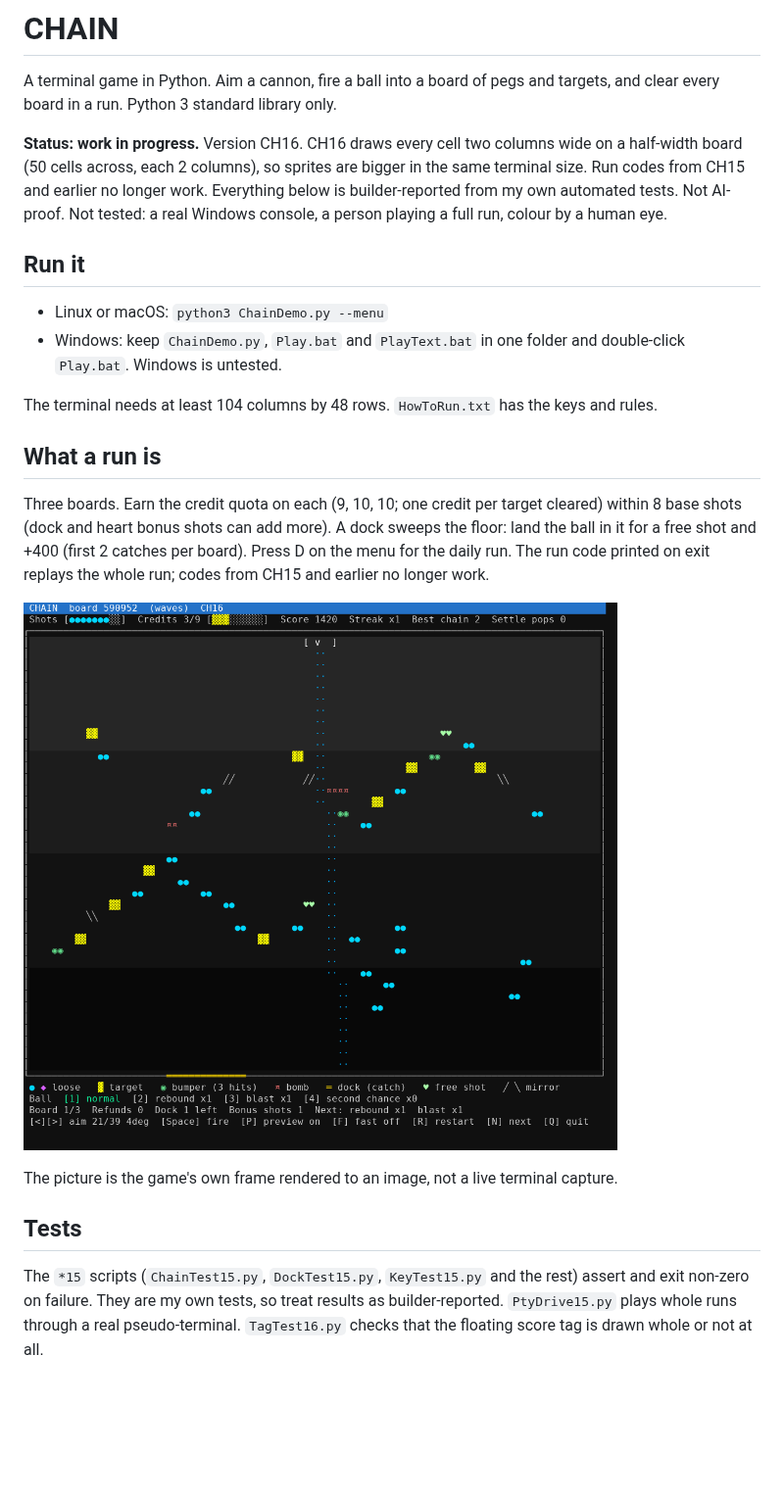
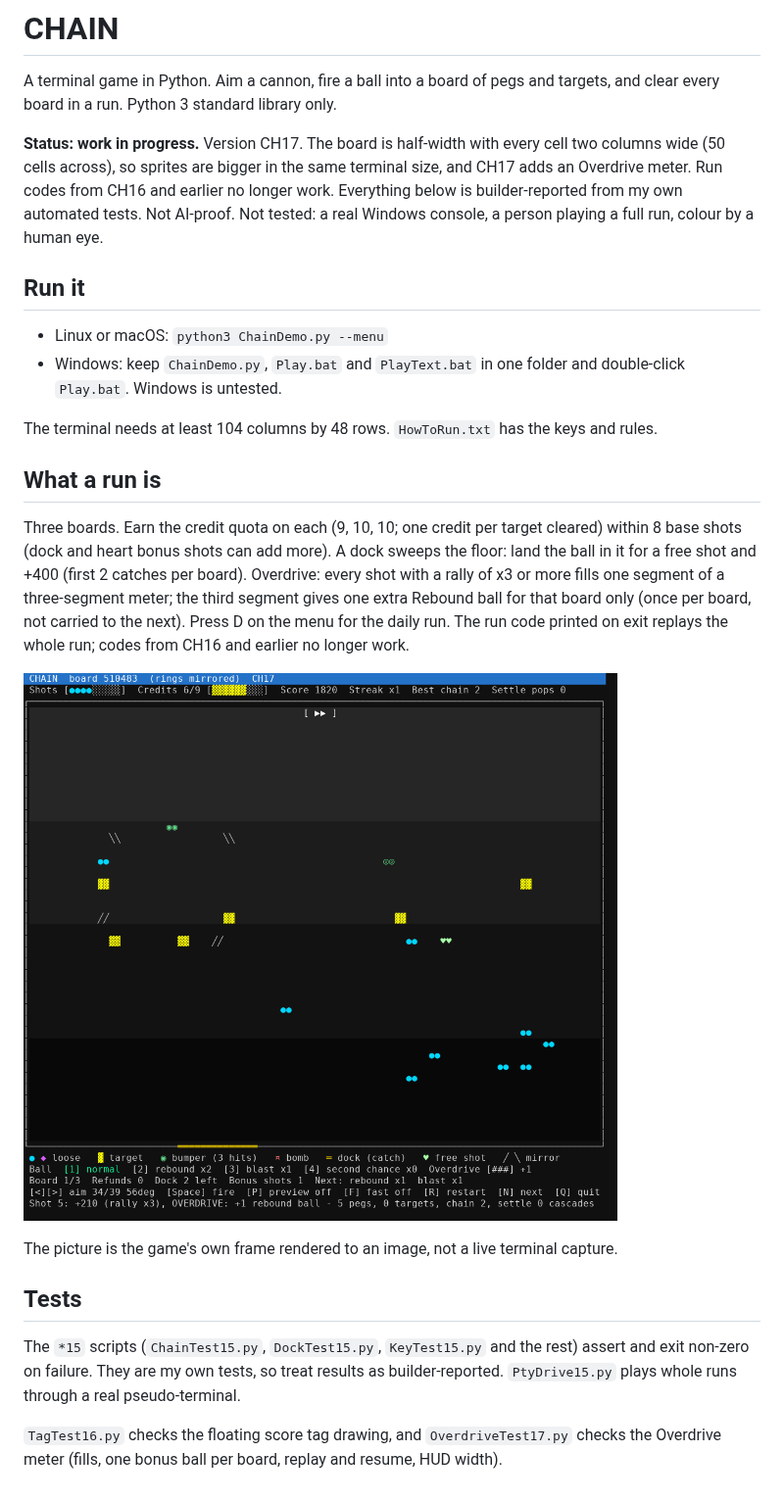
Before and after one commit to BaptistSec/chain, a Markdown page: README.md, the part around the change. Shown at 98% size. Drawn GitHub-style; pictures changed too: screenshots/board-ch17.png (added); blank space fills up the shorter version.

Commit message:
CHAIN CH17: add replayable per-board Overdrive meter

```diff
--- a/README.md
+++ b/README.md
@@ -2,7 +2,7 @@
 
 A terminal game in Python. Aim a cannon, fire a ball into a board of pegs and targets, and clear every board in a run. Python 3 standard library only.
 
-**Status: work in progress.** Version CH16.  CH16 draws every cell two columns wide on a half-width board (50 cells across, each 2 columns), so sprites are bigger in the same terminal size. Run codes from CH15 and earlier no longer work. Everything below is builder-reported from my own automated tests. Not AI-proof. Not tested: a real Windows console, a person playing a full run, colour by a human eye.
+**Status: work in progress.** Version CH17.  The board is half-width with every cell two columns wide (50 cells across), so sprites are bigger in the same terminal size, and CH17 adds an Overdrive meter. Run codes from CH16 and earlier no longer work. Everything below is builder-reported from my own automated tests. Not AI-proof. Not tested: a real Windows console, a person playing a full run, colour by a human eye.
 
 ## Run it
 
@@ -13,13 +13,15 @@ The terminal needs at least 104 columns by 48 rows. `HowToRun.txt` has the keys
 
 ## What a run is
 
-Three boards. Earn the credit quota on each (9, 10, 10; one credit per target cleared) within 8 base shots (dock and heart bonus shots can add more). A dock sweeps the floor: land the ball in it for a free shot and +400 (first 2 catches per board). Press D on the menu for the daily run. The run code printed on exit replays the whole run; codes from CH15 and earlier no longer work.
+Three boards. Earn the credit quota on each (9, 10, 10; one credit per target cleared) within 8 base shots (dock and heart bonus shots can add more). A dock sweeps the floor: land the ball in it for a free shot and +400 (first 2 catches per board). Overdrive: every shot with a rally of x3 or more fills one segment of a three-segment meter; the third segment gives one extra Rebound ball for that board only (once per board, not carried to the next). Press D on the menu for the daily run. The run code printed on exit replays the whole run; codes from CH16 and earlier no longer work.
 
 
-![CHAIN CH16 board](screenshots/board-ch16.png)
+![CHAIN CH17 board](screenshots/board-ch17.png)
 
 The picture is the game's own frame rendered to an image, not a live terminal capture.
 
 ## Tests
 
-The `*15` scripts (`ChainTest15.py`, `DockTest15.py`, `KeyTest15.py` and the rest) assert and exit non-zero on failure. They are my own tests, so treat results as builder-reported. `PtyDrive15.py` plays whole runs through a real pseudo-terminal. `TagTest16.py` checks that the floating score tag is drawn whole or not at all.
+The `*15` scripts (`ChainTest15.py`, `DockTest15.py`, `KeyTest15.py` and the rest) assert and exit non-zero on failure. They are my own tests, so treat results as builder-reported. `PtyDrive15.py` plays whole runs through a real pseudo-terminal.
+
+`TagTest16.py` checks the floating score tag drawing, and `OverdriveTest17.py` checks the Overdrive meter (fills, one bonus ball per board, replay and resume, HUD width).
```
Also changed, not shown: 6 other files.
